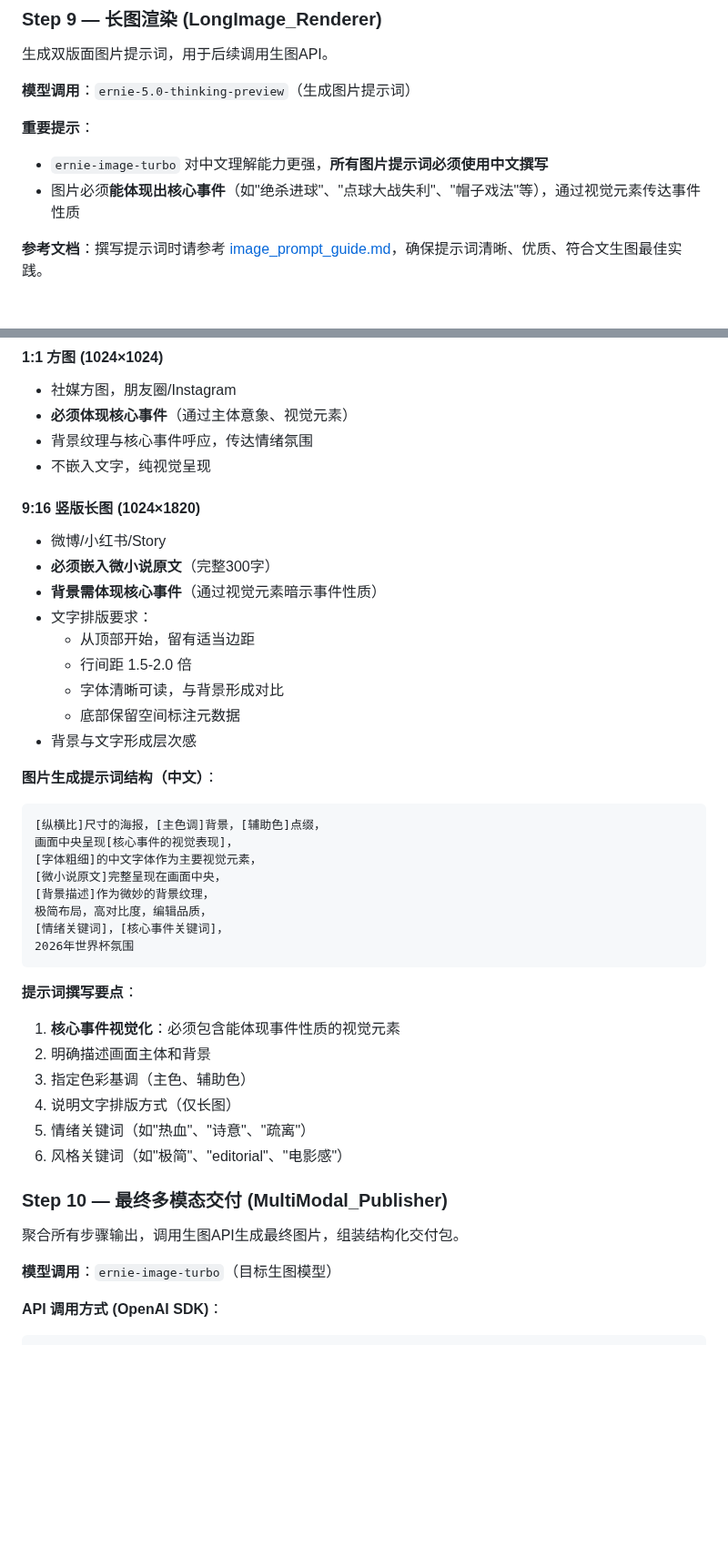
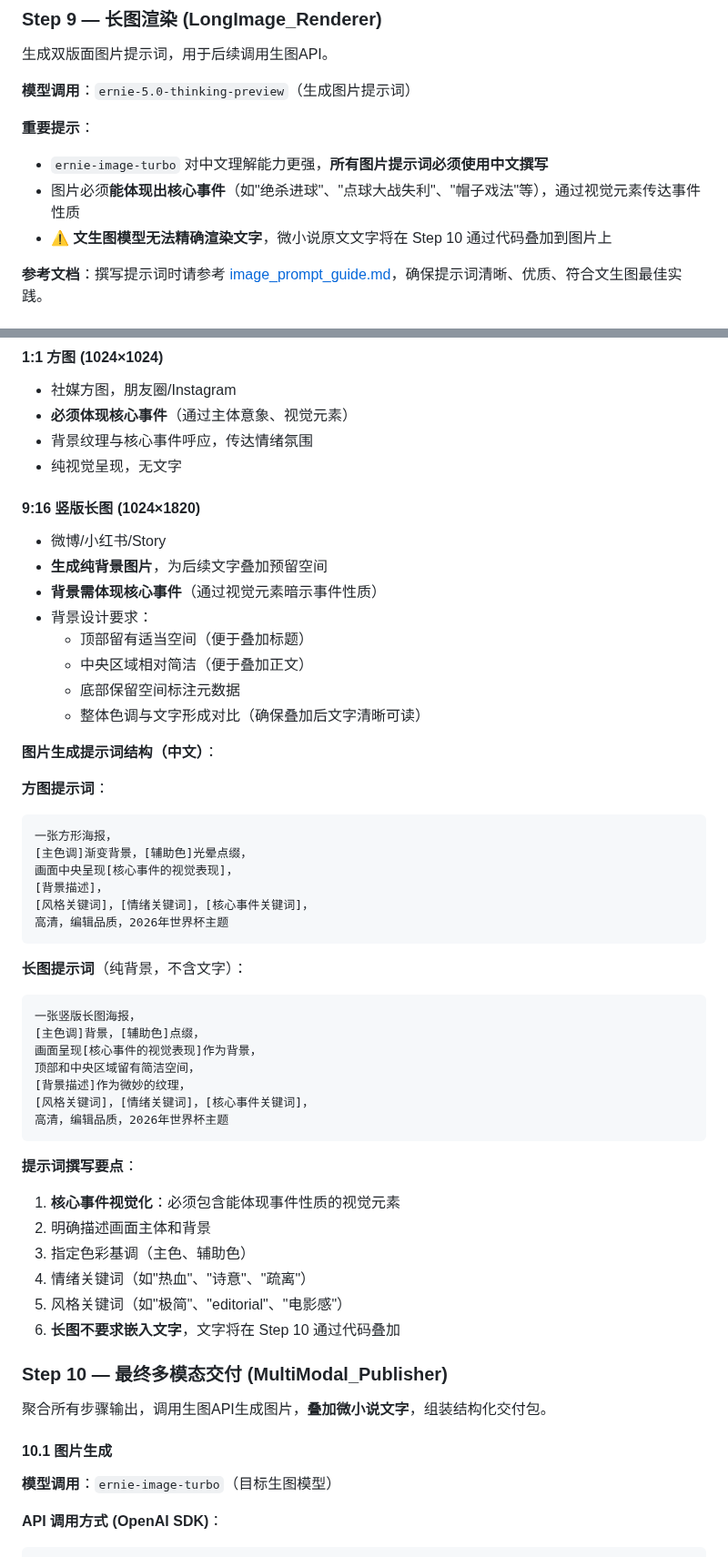
Before and after one commit to AgenticAIPlan/AgenticAISkills, a Markdown page: skills/worldcup2026-parallel-universe/SKILL.md, 2 parts joined by grey strips. Shown at 91% size. GitHub-like rendering; blank space fills up the shorter version.

Commit message:
fix: 文生图无法精确渲染文字，改为代码叠加方式
- 明确说明文生图模型无法精确渲染文字
- 长图改为生成纯背景图片，微小说文字通过 Pillow 叠加
- 新增 Step 10.2 文字叠加流程和代码示例
- 更新提示词模板，移除嵌入文字的要求
- 更新检查清单和示例库

Co-Authored-By: Claude Opus 4.6 <noreply@anthropic.com>

````diff
--- a/skills/worldcup2026-parallel-universe/SKILL.md
+++ b/skills/worldcup2026-parallel-universe/SKILL.md
@@ -441,6 +441,7 @@ pip install openai
 **重要提示**：
 - `ernie-image-turbo` 对中文理解能力更强，**所有图片提示词必须使用中文撰写**
 - 图片必须**能体现出核心事件**（如"绝杀进球"、"点球大战失利"、"帽子戏法"等），通过视觉元素传达事件性质
+- ⚠️ **文生图模型无法精确渲染文字**，微小说原文文字将在 Step 10 通过代码叠加到图片上
 
 **参考文档**：撰写提示词时请参考 [image_prompt_guide.md](references/image_prompt_guide.md)，确保提示词清晰、优质、符合文生图最佳实践。
 
@@ -461,42 +462,54 @@ pip install openai
 - 社媒方图，朋友圈/Instagram
 - **必须体现核心事件**（通过主体意象、视觉元素）
 - 背景纹理与核心事件呼应，传达情绪氛围
-- 不嵌入文字，纯视觉呈现
+- 纯视觉呈现，无文字
 
 #### 9:16 竖版长图 (1024×1820)
 - 微博/小红书/Story
-- **必须嵌入微小说原文**（完整300字）
+- **生成纯背景图片**，为后续文字叠加预留空间
 - **背景需体现核心事件**（通过视觉元素暗示事件性质）
-- 文字排版要求：
-  - 从顶部开始，留有适当边距
-  - 行间距 1.5-2.0 倍
-  - 字体清晰可读，与背景形成对比
+- 背景设计要求：
+  - 顶部留有适当空间（便于叠加标题）
+  - 中央区域相对简洁（便于叠加正文）
   - 底部保留空间标注元数据
-- 背景与文字形成层次感
+  - 整体色调与文字形成对比（确保叠加后文字清晰可读）
 
 **图片生成提示词结构（中文）**：
+
+**方图提示词**：
 ```
-[纵横比]尺寸的海报，[主色调]背景，[辅助色]点缀，
+一张方形海报，
+[主色调]渐变背景，[辅助色]光晕点缀，
 画面中央呈现[核心事件的视觉表现]，
-[字体粗细]的中文字体作为主要视觉元素，
-[微小说原文]完整呈现在画面中央，
-[背景描述]作为微妙的背景纹理，
-极简布局，高对比度，编辑品质，
-[情绪关键词]，[核心事件关键词]，
-2026年世界杯氛围
+[背景描述]，
+[风格关键词]，[情绪关键词]，[核心事件关键词]，
+高清，编辑品质，2026年世界杯主题
+```
+
+**长图提示词**（纯背景，不含文字）：
+```
+一张竖版长图海报，
+[主色调]背景，[辅助色]点缀，
+画面呈现[核心事件的视觉表现]作为背景，
+顶部和中央区域留有简洁空间，
+[背景描述]作为微妙的纹理，
+[风格关键词]，[情绪关键词]，[核心事件关键词]，
+高清，编辑品质，2026年世界杯主题
 ```
 
 **提示词撰写要点**：
 1. **核心事件视觉化**：必须包含能体现事件性质的视觉元素
 2. 明确描述画面主体和背景
 3. 指定色彩基调（主色、辅助色）
-4. 说明文字排版方式（仅长图）
-5. 情绪关键词（如"热血"、"诗意"、"疏离"）
-6. 风格关键词（如"极简"、"editorial"、"电影感"）
+4. 情绪关键词（如"热血"、"诗意"、"疏离"）
+5. 风格关键词（如"极简"、"editorial"、"电影感"）
+6. **长图不要求嵌入文字**，文字将在 Step 10 通过代码叠加
 
 ### Step 10 — 最终多模态交付 (MultiModal_Publisher)
 
-聚合所有步骤输出，调用生图API生成最终图片，组装结构化交付包。
+聚合所有步骤输出，调用生图API生成图片，**叠加微小说文字**，组装结构化交付包。
+
+#### 10.1 图片生成
 
 **模型调用**：`ernie-image-turbo`（目标生图模型）
 
````
Also changed, not shown: other parts of skills/worldcup2026-parallel-universe/SKILL.md (+88 -0 lines), 1 other file.
